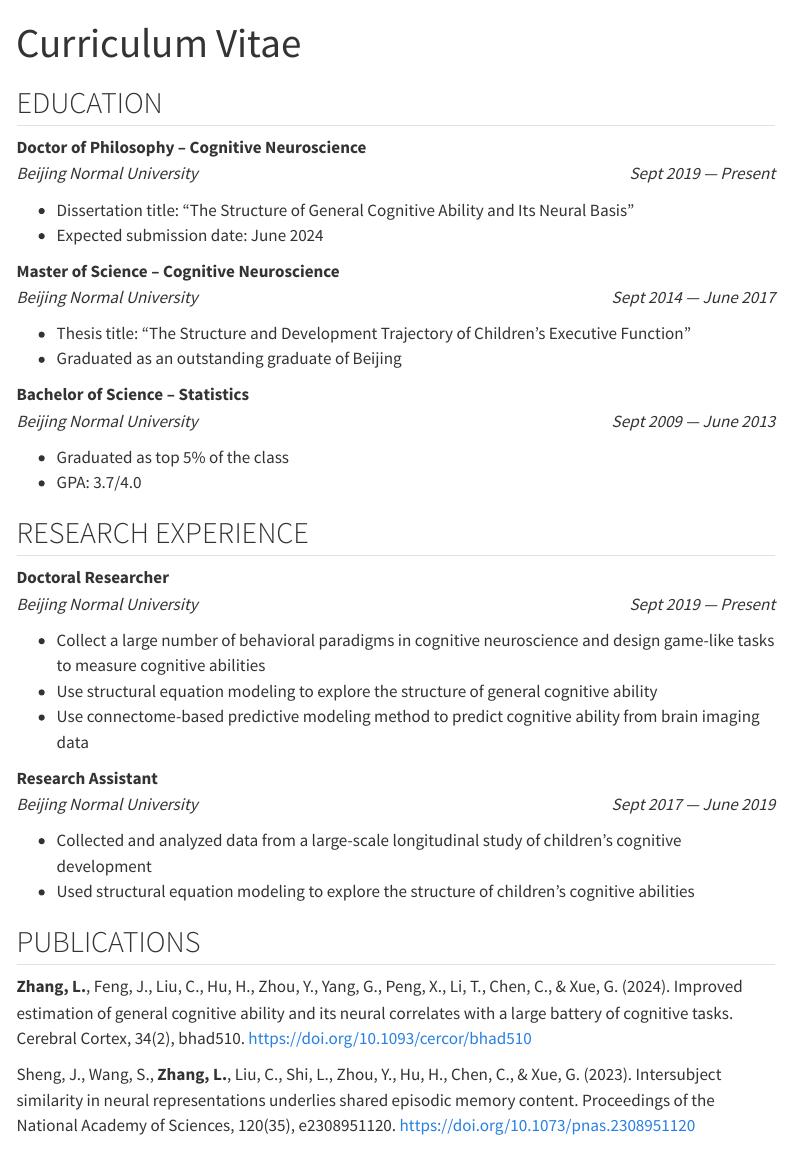
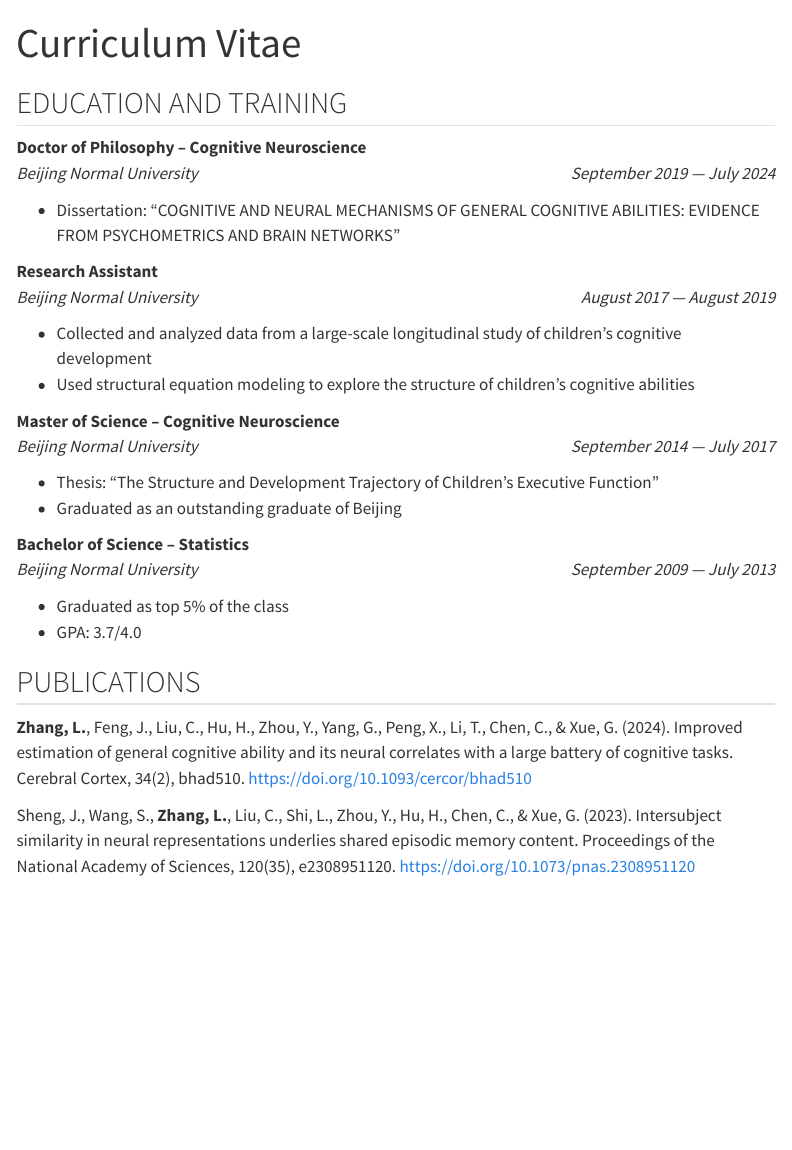
Before and after one commit to psychelzh/psychelzh.github.io, a Quarto document (cv.qmd): the page in a window 1100 px wide, from its top. Rendered offline with R 4.5, knitr and Pandoc in place of Quarto, with nearby package versions; menus at the side of the page are left out.

Commit message:
Update CV after graduation
Signed-off-by: Liang Zhang <psychelzh@outlook.com>

```diff
--- a/cv.qmd
+++ b/cv.qmd
@@ -11,38 +11,31 @@
 ---
 
 ::: {.print-only .contact-block}
-psychelzh\@outlook.com
+Email: psychelzh\@outlook.com
+Website: https://psychelzh.github.io/
+URL: https://github.com/psychelzh
 :::
 
-## EDUCATION
+## EDUCATION AND TRAINING
 
-**Doctor of Philosophy -- Cognitive Neuroscience** <br> *Beijing Normal University* [*Sept 2019 --- Present*]{.cvdate}
+**Doctor of Philosophy -- Cognitive Neuroscience** <br> *Beijing Normal University* [*September 2019 --- July 2024*]{.cvdate}
 
--   Dissertation title: "The Structure of General Cognitive Ability and Its Neural Basis"
--   Expected submission date: June 2024
+-   Dissertation: "COGNITIVE AND NEURAL MECHANISMS OF GENERAL COGNITIVE ABILITIES: EVIDENCE FROM PSYCHOMETRICS AND BRAIN NETWORKS"
 
-**Master of Science -- Cognitive Neuroscience** <br> *Beijing Normal University* [*Sept 2014 --- June 2017*]{.cvdate}
+**Research Assistant** <br> *Beijing Normal University* [*August 2017 --- August 2019*]{.cvdate}
 
--   Thesis title: "The Structure and Development Trajectory of Children's Executive Function"
+-   Collected and analyzed data from a large-scale longitudinal study of children's cognitive development
+-   Used structural equation modeling to explore the structure of children's cognitive abilities
+
+**Master of Science -- Cognitive Neuroscience** <br> *Beijing Normal University* [*September 2014 --- July 2017*]{.cvdate}
+
+-   Thesis: "The Structure and Development Trajectory of Children's Executive Function"
 -   Graduated as an outstanding graduate of Beijing
 
-**Bachelor of Science -- Statistics** <br> *Beijing Normal University* [*Sept 2009 --- June 2013*]{.cvdate}
+**Bachelor of Science -- Statistics** <br> *Beijing Normal University* [*September 2009 --- July 2013*]{.cvdate}
 
 -   Graduated as top 5% of the class
 -   GPA: 3.7/4.0
-
-## RESEARCH EXPERIENCE
-
-**Doctoral Researcher** <br> *Beijing Normal University* [*Sept 2019 --- Present*]{.cvdate}
-
--   Collect a large number of behavioral paradigms in cognitive neuroscience and design game-like tasks to measure cognitive abilities
--   Use structural equation modeling to explore the structure of general cognitive ability
--   Use connectome-based predictive modeling method to predict cognitive ability from brain imaging data
-
-**Research Assistant** <br> *Beijing Normal University* [*Sept 2017 --- June 2019*]{.cvdate}
-
--   Collected and analyzed data from a large-scale longitudinal study of children's cognitive development
--   Used structural equation modeling to explore the structure of children's cognitive abilities
 
 ## PUBLICATIONS {style="page-break-before: always"}
 
```
Also changed, not shown: about.qmd (+1 -1 lines), 1 other file.
